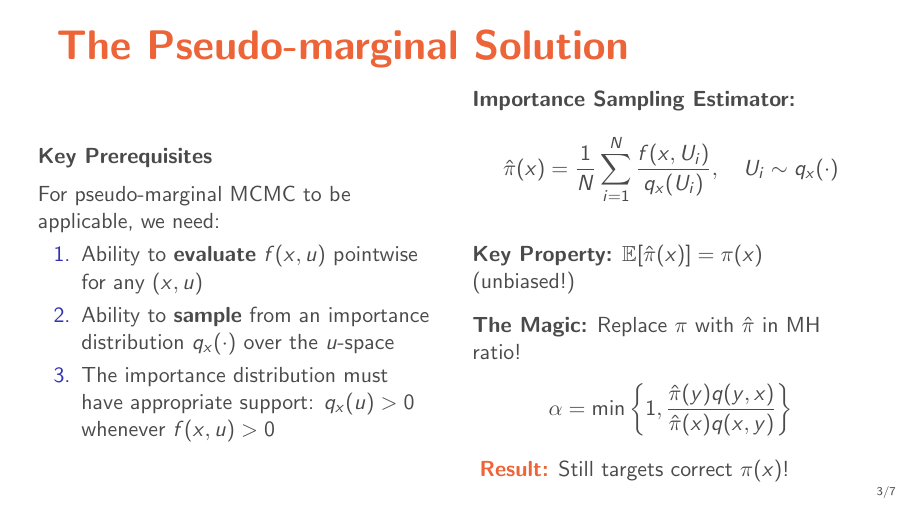
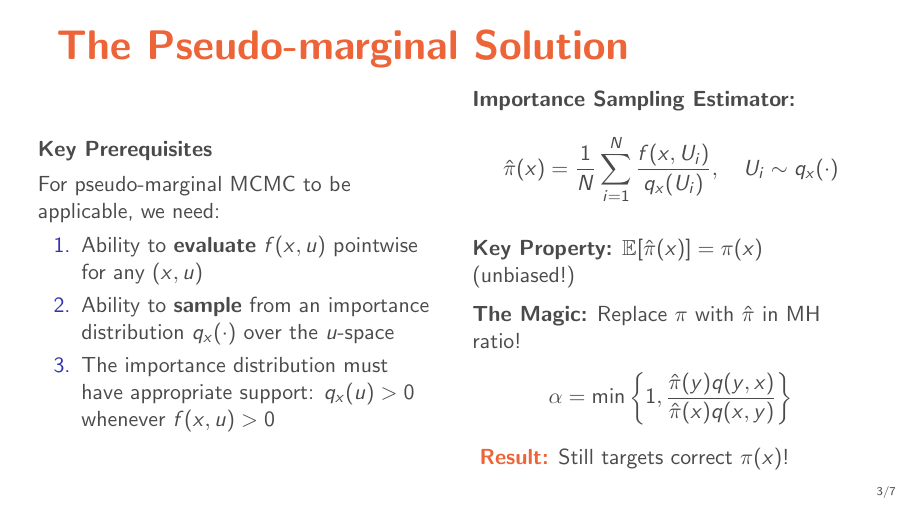
Before and after one commit to carsten-j/mc-lab, LaTeX slides (exam/main.tex, which reads exam/pseudo_marginal.tex): page 4 of 8. Compiled offline with pdfLaTeX.

Commit message:
Start working on pseudo-marginal mcmc

```diff
--- a/exam/pseudo_marginal.tex
+++ b/exam/pseudo_marginal.tex
@@ -73,15 +73,15 @@
 			\hat{\pi}(x) = \frac{1}{N} \sum_{i=1}^{N} \frac{f(x,U_i)}{q_x(U_i)}, \quad U_i \sim q_x(\cdot)
 		\end{equation*}
 
-		\vspace{0.3cm}
+		\vspace{0.2cm}
 		\textbf{Key Property:} $\mathbb{E}[\hat{\pi}(x)] = \pi(x)$ (unbiased!)
 
-		\vspace{0.3cm}
+		\vspace{0.2cm}
 		\textbf{The Magic:} Replace $\pi$ with $\hat{\pi}$ in MH ratio!
 		\begin{equation*}
 			\alpha = \min\left\{1, \frac{\hat{\pi}(y)q(y,x)}{\hat{\pi}(x)q(x,y)}\right\}
 		\end{equation*}
-		\vspace{0.3cm}
+		\vspace{0.2cm}
 		\textcolor{copenhagenred}{\textbf{Result:}} Still targets correct $\pi(x)$!
 
 	\end{columns}
```
Also changed, not shown: exam/out/main.pdf, exam/pseudo_marginal.tex (4 more changed lines).
